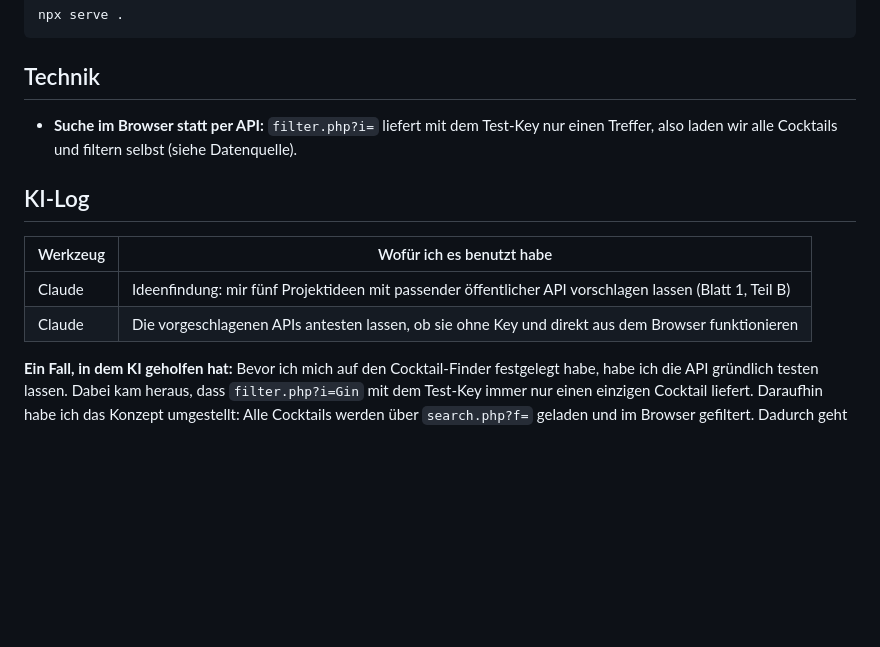
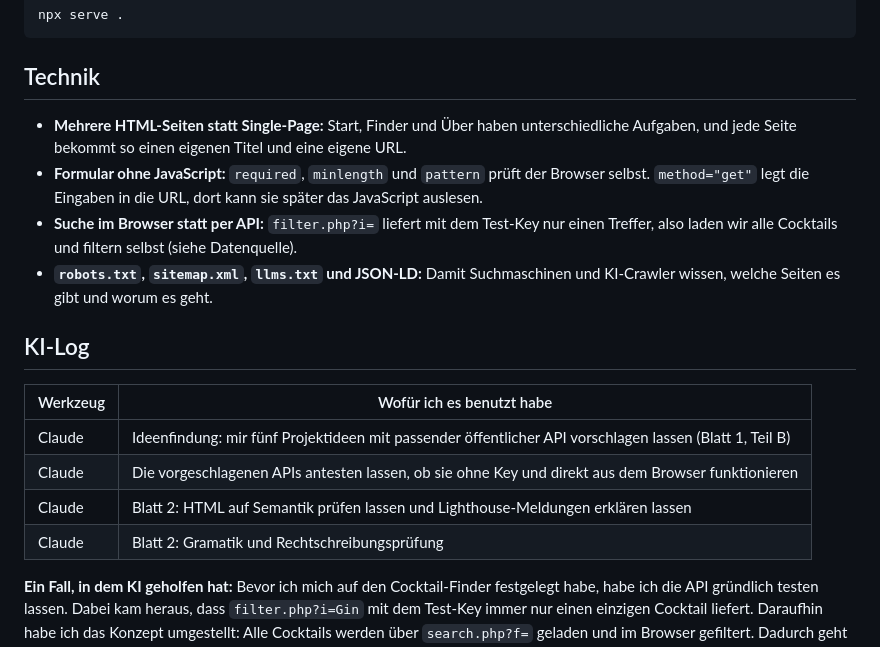
Before and after one commit to Max-Guenther/Web-Engineering, a Markdown page: README.md, the part around one of its changes. Rendered like a GitHub page; blank space fills up the shorter version.

```diff
--- a/README.md
+++ b/README.md
@@ -36,7 +36,10 @@ npx serve .
 
 ## Technik
 
+- **Mehrere HTML-Seiten statt Single-Page:** Start, Finder und Über haben unterschiedliche Aufgaben, und jede Seite bekommt so einen eigenen Titel und eine eigene URL.
+- **Formular ohne JavaScript:** `required`, `minlength` und `pattern` prüft der Browser selbst. `method="get"` legt die Eingaben in die URL, dort kann sie später das JavaScript auslesen.
 - **Suche im Browser statt per API:** `filter.php?i=` liefert mit dem Test-Key nur einen Treffer, also laden wir alle Cocktails und filtern selbst (siehe Datenquelle).
+- **`robots.txt`, `sitemap.xml`, `llms.txt` und JSON-LD:** Damit Suchmaschinen und KI-Crawler wissen, welche Seiten es gibt und worum es geht.
 
 ## KI-Log
 
@@ -44,6 +47,8 @@ npx serve .
 | --- | --- |
 | Claude | Ideenfindung: mir fünf Projektideen mit passender öffentlicher API vorschlagen lassen (Blatt 1, Teil B) |
 | Claude | Die vorgeschlagenen APIs antesten lassen, ob sie ohne Key und direkt aus dem Browser funktionieren |
+| Claude | Blatt 2: HTML auf Semantik prüfen lassen und Lighthouse-Meldungen erklären lassen |
+| Claude | Blatt 2: Gramatik und Rechtschreibungsprüfung |
 
 
 **Ein Fall, in dem KI geholfen hat:** Bevor ich mich auf den Cocktail-Finder festgelegt habe, habe ich die API gründlich testen lassen. Dabei kam heraus, dass `filter.php?i=Gin` mit dem Test-Key immer nur einen einzigen Cocktail liefert. Daraufhin habe ich das Konzept umgestellt: Alle Cocktails werden über `search.php?f=` geladen und im Browser gefiltert. Dadurch geht jetzt sogar die Suche nach mehreren Zutaten.
```
Also changed, not shown: other parts of README.md (+20 -1 lines), docs/rich-results.png (added).
